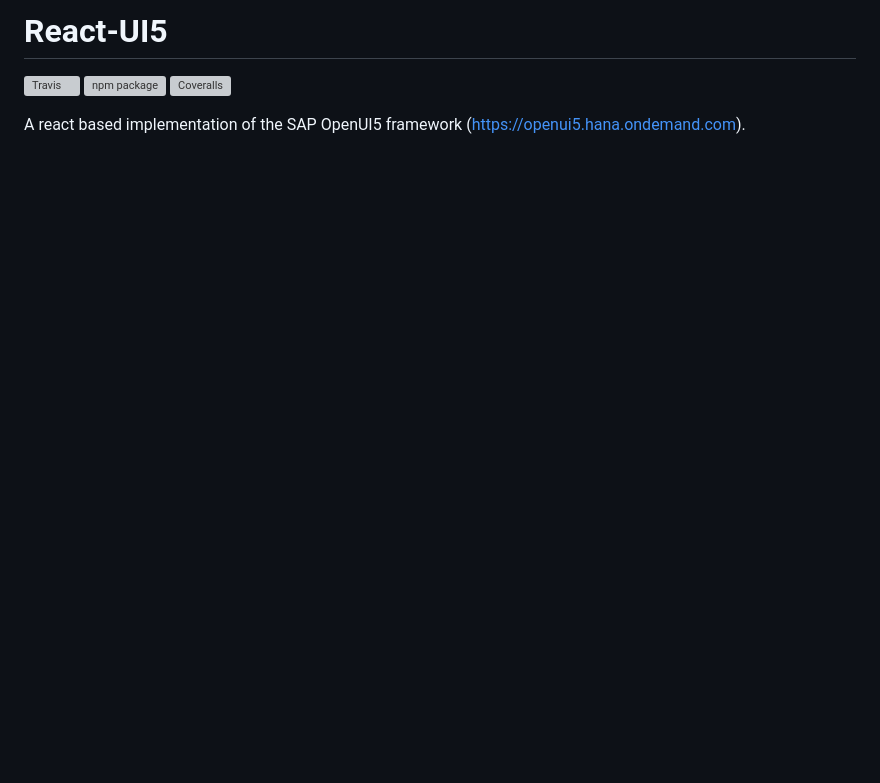
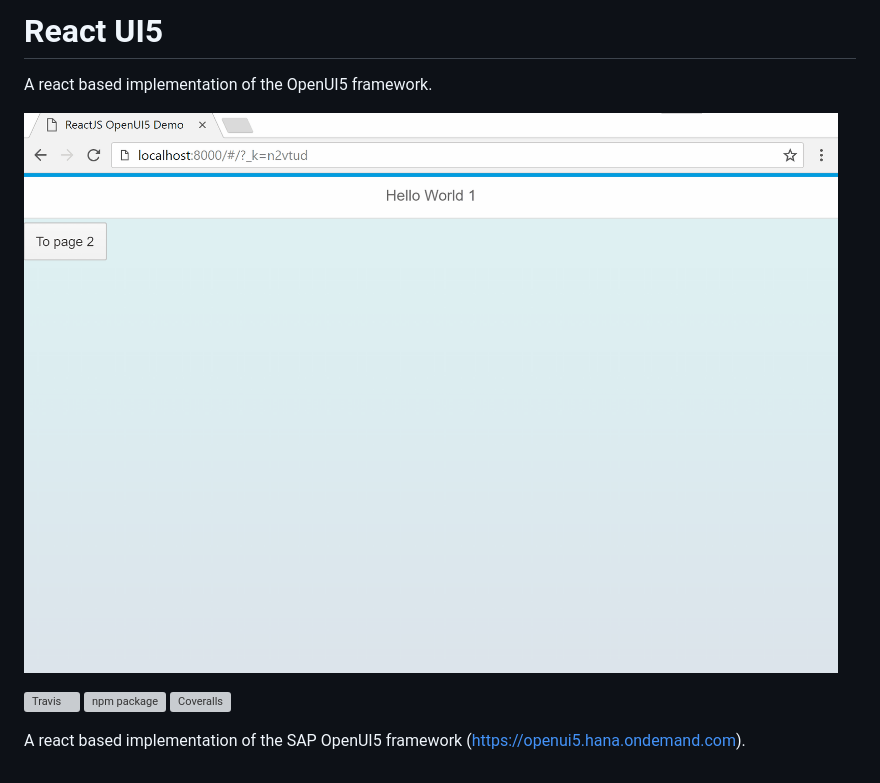
Before and after one commit to alessh/react-ui5, a Markdown page: README.md, the part around the change. Rendered like a GitHub page; pictures changed too: sample.gif (added); blank space fills up the shorter version; grey boxes are pictures that could not be loaded.

```diff
--- a/README.md
+++ b/README.md
@@ -1,4 +1,7 @@
-# React-UI5
+# React UI5
+A react based implementation of the OpenUI5 framework.
+
+![Sample](sample.gif)
 
 [![Travis][build-badge]][build]
 [![npm package][npm-badge]][npm]
```
Also changed, not shown: 11 other files.
